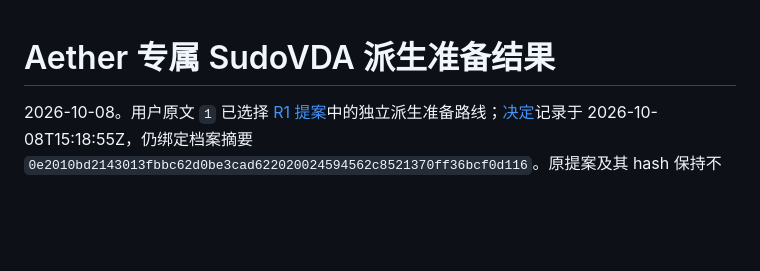
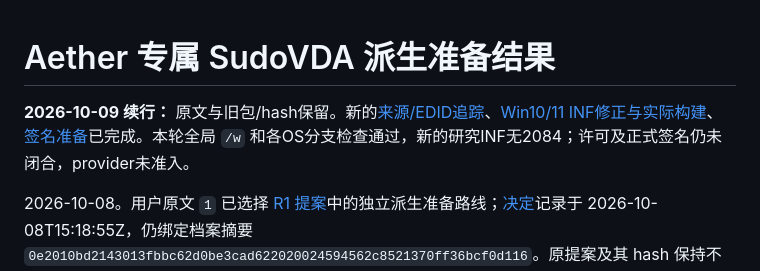
Before and after one commit to Jerry12228/Aether, a Markdown page: docs/phase03/HELIOS-DISPLAY-PREPARATION.md, the part around the change. Rendered like a GitHub page; blank space fills up the shorter version.

Commit message:
docs(quick-261009-f0f): prepare concrete formal signing dependencies

```diff
--- a/docs/phase03/HELIOS-DISPLAY-PREPARATION.md
+++ b/docs/phase03/HELIOS-DISPLAY-PREPARATION.md
@@ -1,4 +1,6 @@
 # Aether 专属 SudoVDA 派生准备结果
+
+**2026-10-09 续行：** 原文与旧包/hash保留。新的[来源/EDID追踪](HELIOS-DISPLAY-PROVENANCE.md)、[Win10/11 INF修正与实际构建](HELIOS-DISPLAY-INF-FOLLOWUP.md)、[签名准备](HELIOS-DISPLAY-SIGNING-READINESS.md)已完成。本轮全局 `/w` 和各OS分支检查通过，新的研究INF无2084；许可及正式签名仍未闭合，provider未准入。
 
 2026-10-08。用户原文 `1` 已选择 [R1 提案](SUDOVDA-R1-ROUTE.md)中的独立派生准备路线；[决定](PROVIDER-ADMISSION-R1.json)记录于 2026-10-08T15:18:55Z，仍绑定档案摘要 `0e2010bd2143013fbbc62d0be3cad622020024594562c8521370ff36bcf0d116`。原提案及其 hash 保持不变，本文件记录批准后的实际工作。
 
```
Also changed, not shown: docs/phase03/HELIOS-DISPLAY-SIGNING-READINESS.md (added, +30 -0 lines).
